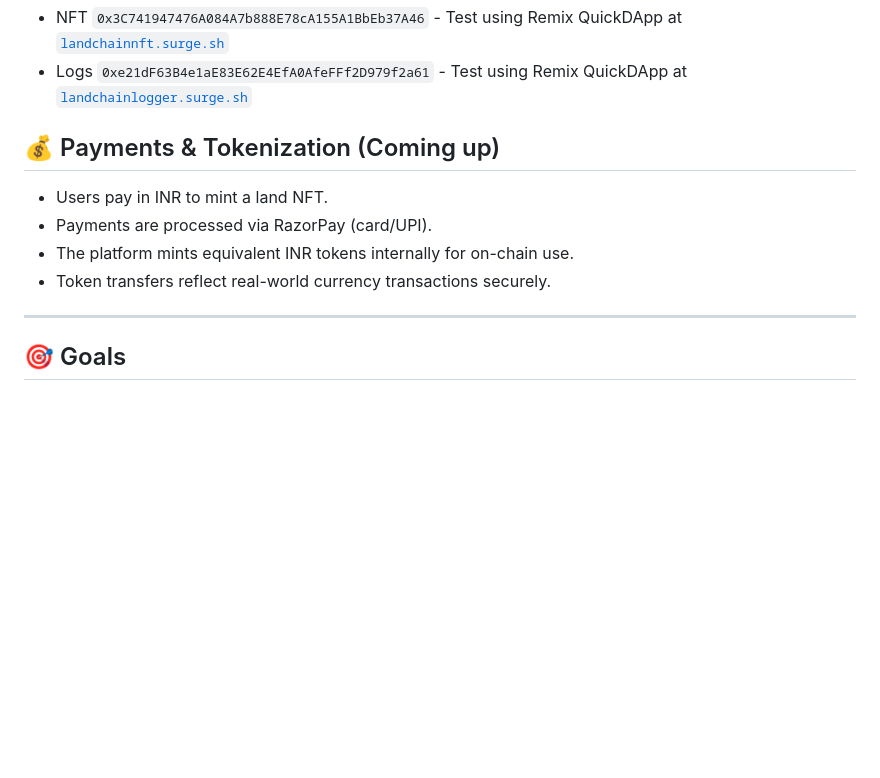
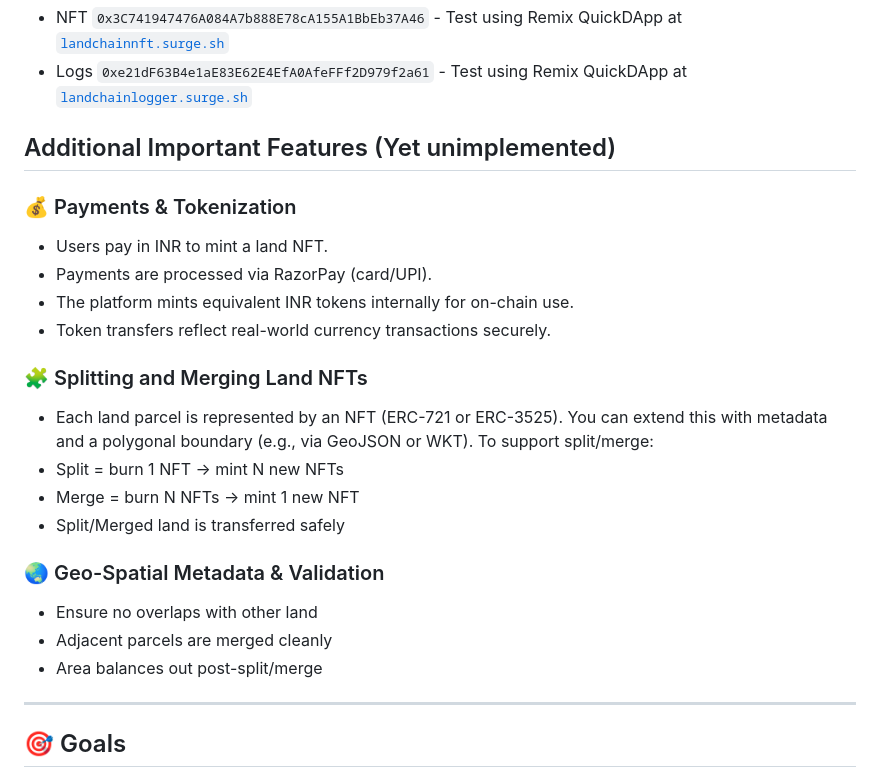
Before and after one commit to The-LandChain-Company/LandChain, a Markdown page: README.md, the part around the change. Rendered like a GitHub page; blank space fills up the shorter version.

```diff
--- a/README.md
+++ b/README.md
@@ -54,12 +54,26 @@
 - NFT `0x3C741947476A084A7b888E78cA155A1BbEb37A46` - Test using Remix QuickDApp at [`landchainnft.surge.sh`](https://landchainnft.surge.sh)
 - Logs `0xe21dF63B4e1aE83E62E4EfA0AfeFFf2D979f2a61` - Test using Remix QuickDApp at [`landchainlogger.surge.sh`](https://landchainlogger.surge.sh)
 
-## 💰 Payments & Tokenization (Coming up)
+## Additional Important Features (Yet unimplemented)
+
+### 💰 Payments & Tokenization
 
 - Users pay in INR to mint a land NFT.
 - Payments are processed via RazorPay (card/UPI).
 - The platform mints equivalent INR tokens internally for on-chain use.
 - Token transfers reflect real-world currency transactions securely.
+
+### 🧩 Splitting and Merging Land NFTs
+
+- Each land parcel is represented by an NFT (ERC-721 or ERC-3525). You can extend this with metadata and a polygonal boundary (e.g., via GeoJSON or WKT). To support split/merge:
+- Split = burn 1 NFT → mint N new NFTs
+- Merge = burn N NFTs → mint 1 new NFT
+- Split/Merged land is transferred safely
+
+### 🌏 Geo-Spatial Metadata & Validation
+- Ensure no overlaps with other land
+- Adjacent parcels are merged cleanly
+- Area balances out post-split/merge
 
 ---
 
```
